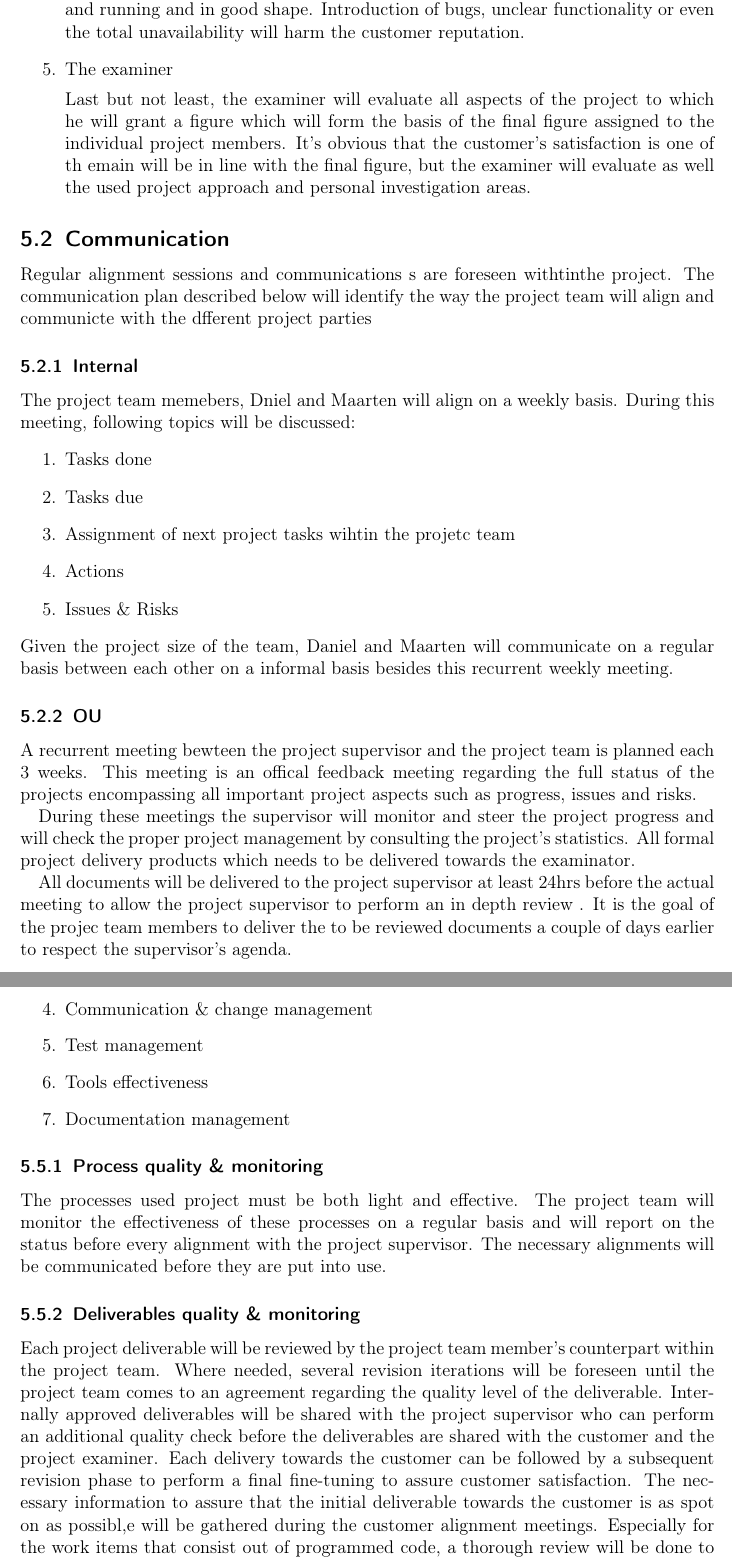
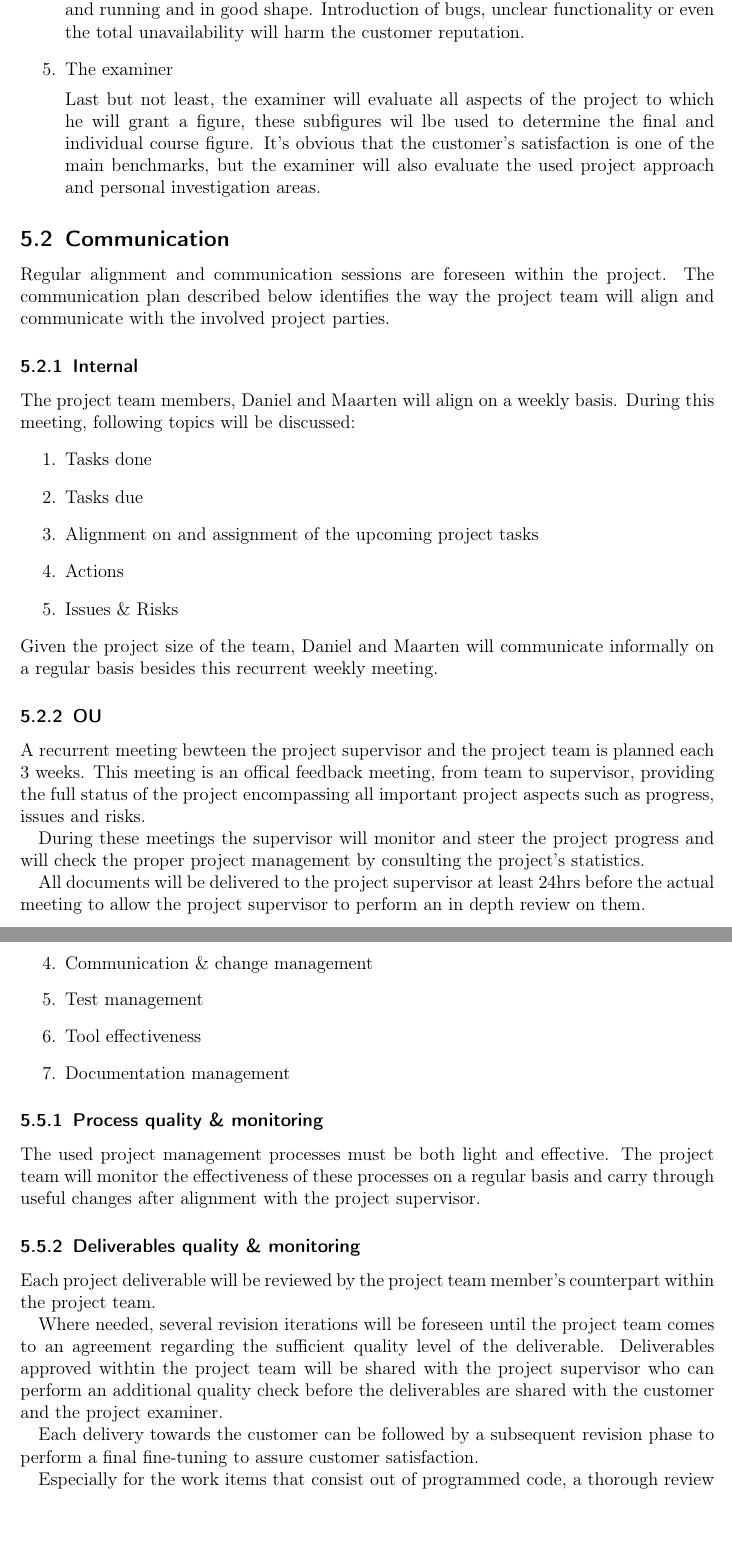
Before and after one commit to DanielSchiavini/ampersand-abi, a LaTeX document (Planning/Planning.tex, which reads Planning/Sections/Project-management.tex): two parts of pages 12 and 14 of 23, joined at a grey line, cut so that both start at the same text, the shorter picture padded with empty space. Compiled offline with pdfLaTeX.

Commit message:
version to be reviewed by Daniel

```diff
--- a/Planning/Sections/Project-management.tex
+++ b/Planning/Sections/Project-management.tex
@@ -41,32 +41,32 @@ All topics in which the end user groups are involved need to be carefully aligne
 
 	\item The examiner
 
-	Last but not least, the examiner will evaluate all aspects of the project to which he will grant a figure  which will form the basis of the final figure assigned to the individual project members. It's obvious that the customer's satisfaction is one of th emain will be in line with the final figure, but the examiner will evaluate as well the used project approach and personal investigation areas.
+	Last but not least, the examiner will evaluate all aspects of the project to which he will grant a figure, these subfigures wil lbe used to determine the final and individual course figure. It's obvious that the customer's satisfaction is one of the main benchmarks, but the examiner will also evaluate the used project approach and personal investigation areas.
 
 \end {enumerate}
 
 
 \subsection{Communication}
-Regular alignment sessions and communications s are foreseen withtinthe project. The communication plan described below will identify the way the project team will align and communicte with the dfferent project parties
+Regular alignment and communication sessions are foreseen within the project. The communication plan described below identifies the way the project team will align and communicate with the involved project parties.
 
 \subsubsection{Internal}
-The project team memebers, Dniel and Maarten will align on a weekly basis.
+The project team members, Daniel and Maarten will align on a weekly basis.
 During this meeting, following topics will be discussed:
 \begin{enumerate}
 	\item Tasks done
 	\item Tasks due
-	\item Assignment of next project tasks wihtin the projetc team
+	\item Alignment on and assignment of the upcoming project tasks
 	\item Actions
 	\item Issues \& Risks
 \end {enumerate}
-Given the project size of the team, Daniel and Maarten will communicate on a regular basis between each other on a informal basis besides this recurrent weekly meeting.
+Given the project size of the team, Daniel and Maarten will communicate informally on a regular basis besides this recurrent weekly meeting.
 \subsubsection{OU}
 A recurrent meeting bewteen the project supervisor and the project team is planned each 3 weeks.
-This meeting is an offical feedback meeting regarding the full status of the projects encompassing all important project aspects such as progress, issues and risks.
+This meeting is an offical feedback meeting, from team to supervisor, providing the full status of the project encompassing all important project aspects such as progress, issues and risks.
 
-During these meetings the supervisor will monitor and steer the project progress and will check the proper project management by consulting the project's statistics. All formal project delivery products which needs to be delivered towards the examinator.
 
-All documents will be delivered to the project supervisor at least 24hrs before the actual meeting to allow the project supervisor to perform an in depth review .
-It is the goal of the projec team members to deliver the to be reviewed documents a couple of days earlier to respect the supervisor's agenda.
+During these meetings the supervisor will monitor and steer the project progress and will check the proper project management by consulting the project's statistics.
+
+All documents will be delivered to the project supervisor at least 24hrs before the actual meeting to allow the project supervisor to perform an in depth review on them.
 
 \subsubsection{Customer}
@@ -74,7 +75,9 @@ The meetings with he customer will be planned carefully both on timing and conte
 
 The main principle to distinguish between the questions that can be posed to the customer or not, is by reflecting our project to a real life project.
 Every question or issue that should be handled by a professional project team, based on knowledge and experience, will be handled internally within this project as well.
+
 All questions, issues and status updates towards the customer will be listed by the project team and will be revised with the project supervisor to assure to customer meetings are efficient, clear and most importantly, that these meetings provide the customer a trustful feeling regarding the project.
+
 \subsection{Time keeping}
 The project team members will record every effort they have spent on the project an overview over:
 \begin{enumerate}
@@ -106,18 +113,20 @@ Following processes or topics wil lbe monitored:
 	\item Release procedures to put project coding into the production environment
 	\item Communication \& change management
 	\item Test management
-	\item Tools effectiveness
+	\item Tool effectiveness
 	\item Documentation management
 \end {enumerate}
 
 \subsubsection{Process quality \& monitoring}
-The processes used project must be both light and effective.
-The project team will monitor the effectiveness of these processes on a regular basis and will report on the status before every alignment with the project supervisor. The necessary alignments will be communicated before they are put into use.
+The  used project management processes must be both light and effective.
+The project team will monitor the effectiveness of these processes on a regular basis and carry through useful changes after alignment with the project supervisor.
 
 \subsubsection{Deliverables quality \& monitoring}
 Each project deliverable will be reviewed by the project team member’s counterpart within the project team.
-Where needed, several revision iterations will be foreseen until the project team comes to an agreement regarding the quality level of the deliverable.
-Internally approved deliverables will be shared with the project supervisor who can perform an additional quality check before the deliverables are shared with the customer and the project examiner.
+
+Where needed, several revision iterations will be foreseen until the project team comes to an agreement regarding the sufficient quality level of the deliverable.
+Deliverables approved withtin the project team will be shared with the project supervisor who can perform an additional quality check before the deliverables are shared with the customer and the project examiner.
+
 Each delivery towards the customer can be followed by a subsequent revision phase to perform a final fine-tuning to assure customer satisfaction.
-The necessary information to assure that the initial deliverable towards the customer is as spot on as possibl,e will be gathered during the customer alignment meetings.
+
 Especially for the work items that consist out of programmed code, a thorough review will be done to assure that the programmed code is in line with the coding conventions as delivered by the customer and added as an annex to this project plan.
```
Also changed, not shown: Planning/Sections/Project-management.tex (13 more changed lines).
